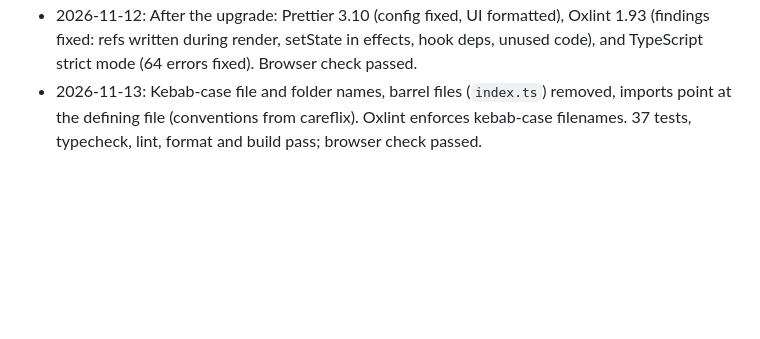
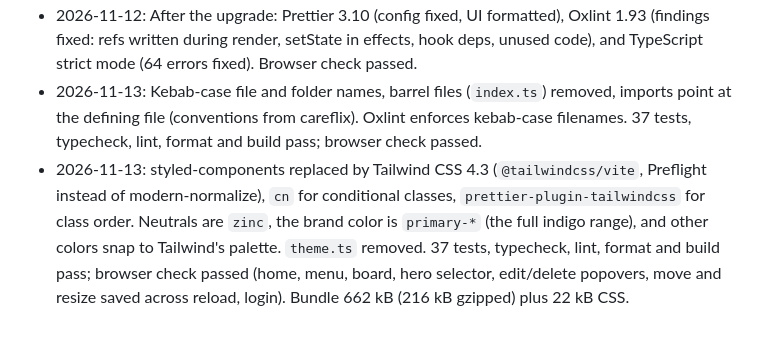
Before and after one commit to srph/smarf, a Markdown page: ui/UPGRADE.md, the part around the change. GitHub-like rendering; blank space fills up the shorter version.

Commit message:
UPGRADE.md: log Tailwind migration

```diff
--- a/ui/UPGRADE.md
+++ b/ui/UPGRADE.md
@@ -158,3 +158,4 @@ Versions checked against npm on 2026-11-11.
 - 2026-11-12: Phase 6 done (TypeScript 7.0.2, readme). Upgrade complete: 37 tests, typecheck and build pass; bundle 673 kB (218 kB gzipped).
 - 2026-11-12: After the upgrade: Prettier 3.10 (config fixed, UI formatted), Oxlint 1.93 (findings fixed: refs written during render, setState in effects, hook deps, unused code), and TypeScript strict mode (64 errors fixed). Browser check passed.
 - 2026-11-13: Kebab-case file and folder names, barrel files (`index.ts`) removed, imports point at the defining file (conventions from careflix). Oxlint enforces kebab-case filenames. 37 tests, typecheck, lint, format and build pass; browser check passed.
+- 2026-11-13: styled-components replaced by Tailwind CSS 4.3 (`@tailwindcss/vite`, Preflight instead of modern-normalize), `cn` for conditional classes, `prettier-plugin-tailwindcss` for class order. Neutrals are `zinc`, the brand color is `primary-*` (the full indigo range), and other colors snap to Tailwind's palette. `theme.ts` removed. 37 tests, typecheck, lint, format and build pass; browser check passed (home, menu, board, hero selector, edit/delete popovers, move and resize saved across reload, login). Bundle 662 kB (216 kB gzipped) plus 22 kB CSS.
```
